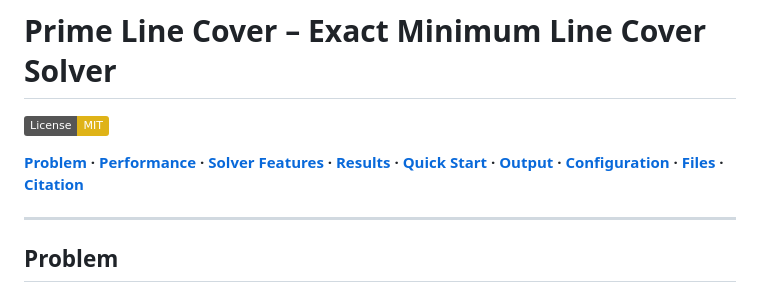
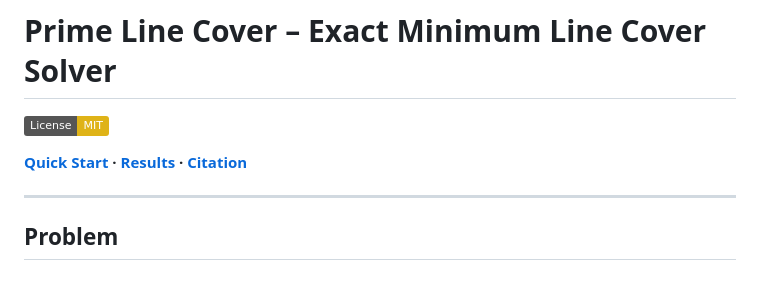
Before and after one commit to jespergran98/prime-line-cover, a Markdown page: README.md, the part around the change. Drawn GitHub-style; badges without logos.

```diff
--- a/README.md
+++ b/README.md
@@ -2,7 +2,7 @@
 
 [![License: MIT](https://img.shields.io/badge/License-MIT-yellow.svg)](LICENSE)
 
-**[Problem](#problem) · [Performance](#performance) · [Solver Features](#solver-features) · [Results](#results) · [Quick Start](#quick-start-ubuntu--wsl) · [Output](#understanding-the-output) · [Configuration](#configuration-options) · [Files](#file-descriptions) · [Citation](#citation)**
+**[Quick Start](#quick-start-ubuntu--wsl) · [Results](#results) · [Citation](#citation)**
 
 ---
 
```
